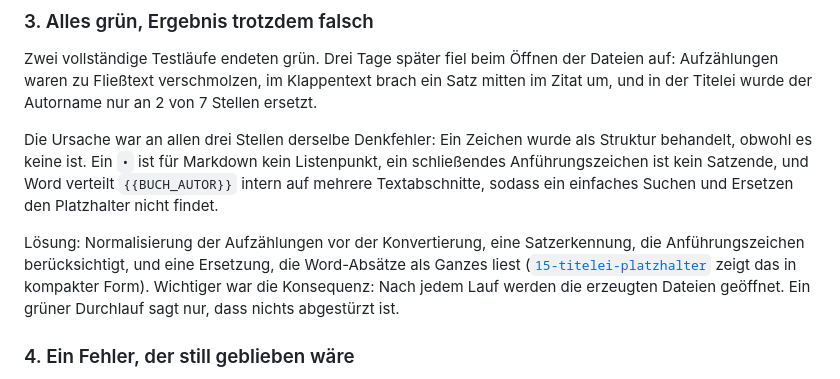
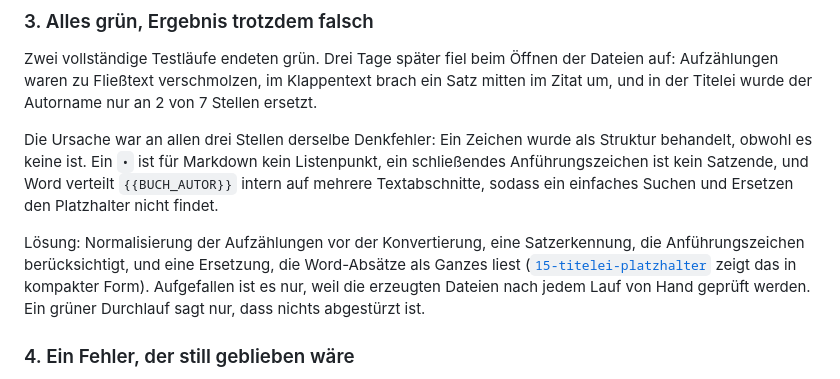
Before and after one commit to flonoe77/buchproduktion-n8n, a Markdown page: README.md, the part around the change. Rendered like a GitHub page.

```diff
--- a/README.md
+++ b/README.md
@@ -93,7 +93,7 @@ Zwei vollständige Testläufe endeten grün. Drei Tage später fiel beim Öffnen
 
 Die Ursache war an allen drei Stellen derselbe Denkfehler: Ein Zeichen wurde als Struktur behandelt, obwohl es keine ist. Ein `•` ist für Markdown kein Listenpunkt, ein schließendes Anführungszeichen ist kein Satzende, und Word verteilt `{{BUCH_AUTOR}}` intern auf mehrere Textabschnitte, sodass ein einfaches Suchen und Ersetzen den Platzhalter nicht findet.
 
-Lösung: Normalisierung der Aufzählungen vor der Konvertierung, eine Satzerkennung, die Anführungszeichen berücksichtigt, und eine Ersetzung, die Word-Absätze als Ganzes liest ([`15-titelei-platzhalter`](workflows/15-titelei-platzhalter.json) zeigt das in kompakter Form). Wichtiger war die Konsequenz: Nach jedem Lauf werden die erzeugten Dateien geöffnet. Ein grüner Durchlauf sagt nur, dass nichts abgestürzt ist.
+Lösung: Normalisierung der Aufzählungen vor der Konvertierung, eine Satzerkennung, die Anführungszeichen berücksichtigt, und eine Ersetzung, die Word-Absätze als Ganzes liest ([`15-titelei-platzhalter`](workflows/15-titelei-platzhalter.json) zeigt das in kompakter Form). Aufgefallen ist es nur, weil die erzeugten Dateien nach jedem Lauf von Hand geprüft werden. Ein grüner Durchlauf sagt nur, dass nichts abgestürzt ist.
 
 ### 4. Ein Fehler, der still geblieben wäre
 
```
